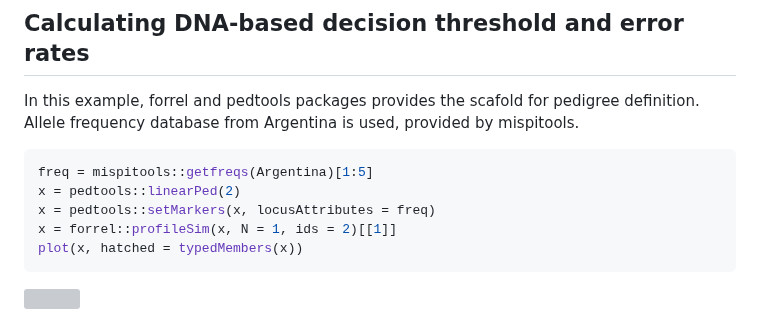
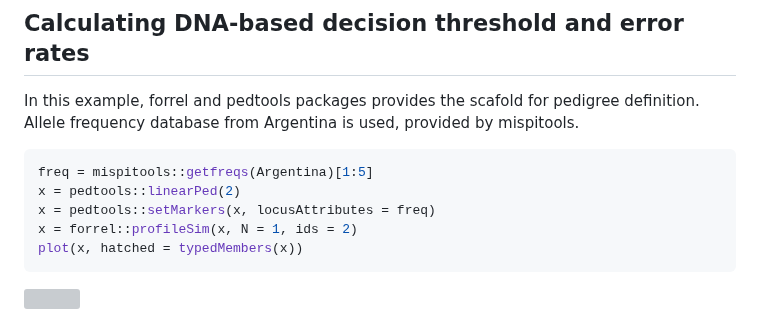
Before and after one commit to MarsicoFL/mispitools, a Markdown page: README.md, the part around the change. GitHub-like rendering; grey boxes are pictures that could not be loaded.

````diff
--- a/README.md
+++ b/README.md
@@ -195,7 +195,7 @@ provided by mispitools.
 freq = mispitools::getfreqs(Argentina)[1:5]
 x = pedtools::linearPed(2)
 x = pedtools::setMarkers(x, locusAttributes = freq)
-x = forrel::profileSim(x, N = 1, ids = 2)[[1]]
+x = forrel::profileSim(x, N = 1, ids = 2)
 plot(x, hatched = typedMembers(x))
 ```
 
````
